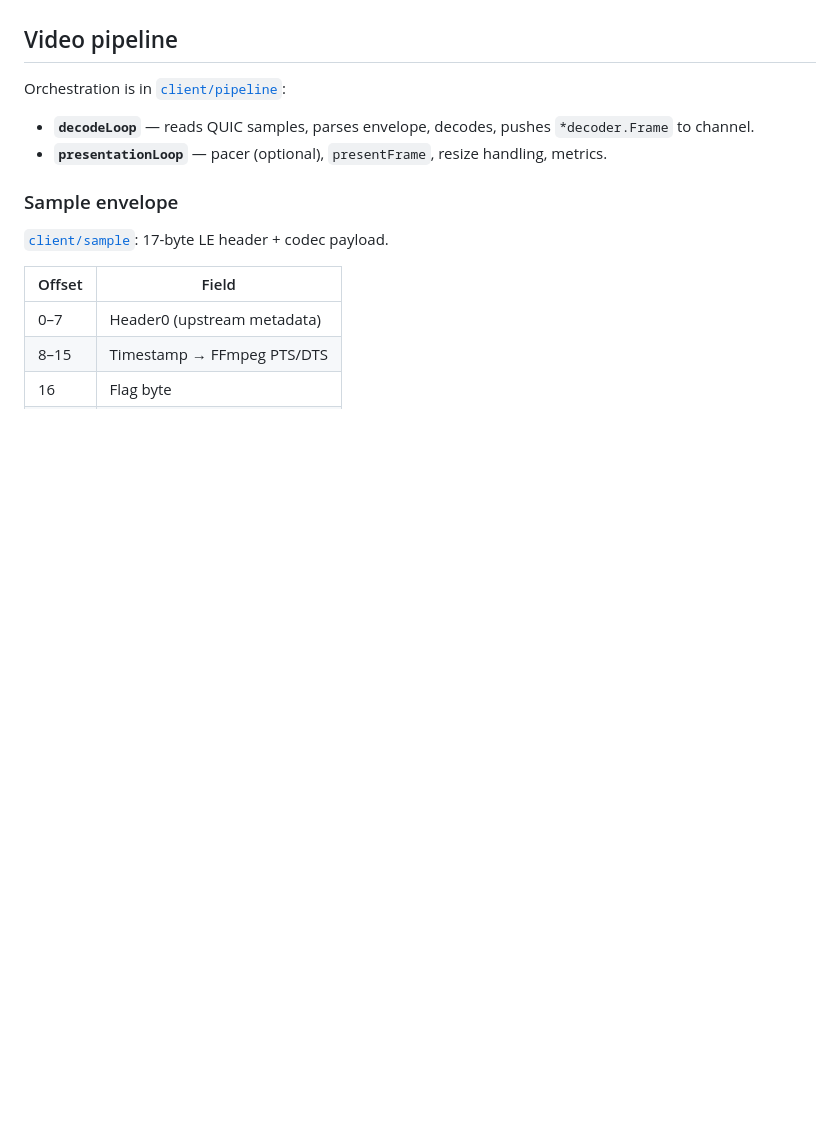
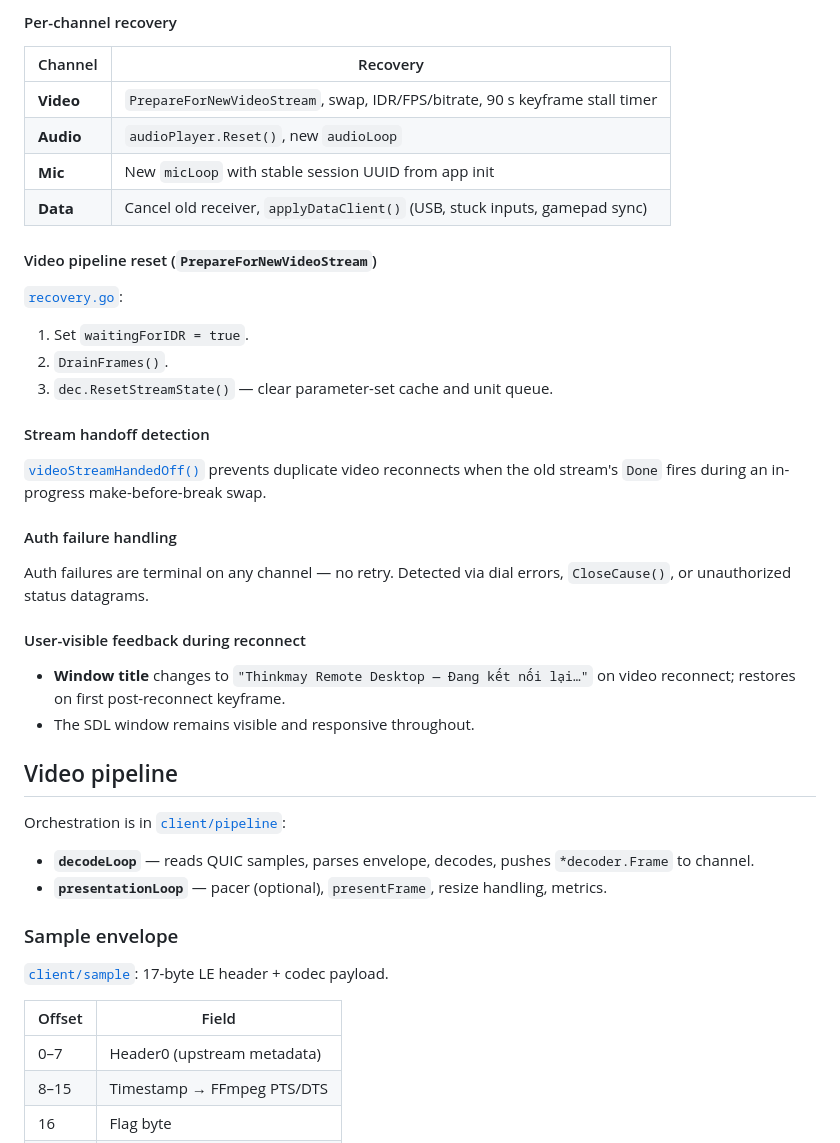
Before and after one commit to thinkonmay/thinkmay, a Markdown page: docs/desktop_client_architecture.md, the part around one of its changes. Rendered like a GitHub page; blank space fills up the shorter version.

```diff
--- a/docs/desktop_client_architecture.md
+++ b/docs/desktop_client_architecture.md
@@ -167,3 +206,33 @@ Auth failures abort reconnect and surface through connect UI.
+#### Per-channel recovery
+
+| Channel | Recovery |
+|---------|----------|
+| **Video** | `PrepareForNewVideoStream`, swap, IDR/FPS/bitrate, 90 s keyframe stall timer |
+| **Audio** | `audioPlayer.Reset()`, new `audioLoop` |
+| **Mic** | New `micLoop` with stable session UUID from app init |
+| **Data** | Cancel old receiver, `applyDataClient()` (USB, stuck inputs, gamepad sync) |
+
+#### Video pipeline reset (`PrepareForNewVideoStream`)
+
+[`recovery.go`](../worker/proxy/client/pipeline/recovery.go):
+
+1. Set `waitingForIDR = true`.
+2. `DrainFrames()`.
+3. `dec.ResetStreamState()` — clear parameter-set cache and unit queue.
+
+#### Stream handoff detection
+
+[`videoStreamHandedOff()`](../worker/proxy/client/pipeline/decode_stage.go) prevents duplicate video reconnects when the old stream's `Done` fires during an in-progress make-before-break swap.
+
+#### Auth failure handling
+
+Auth failures are terminal on any channel — no retry. Detected via dial errors, `CloseCause()`, or unauthorized status datagrams.
+
+#### User-visible feedback during reconnect
+
+- **Window title** changes to `"Thinkmay Remote Desktop — Đang kết nối lại…"` on video reconnect; restores on first post-reconnect keyframe.
+- The SDL window remains visible and responsive throughout.
+
 
 ## Video pipeline
 
```
Also changed, not shown: other parts of docs/desktop_client_architecture.md (+47 -8 lines), 1 other file.
